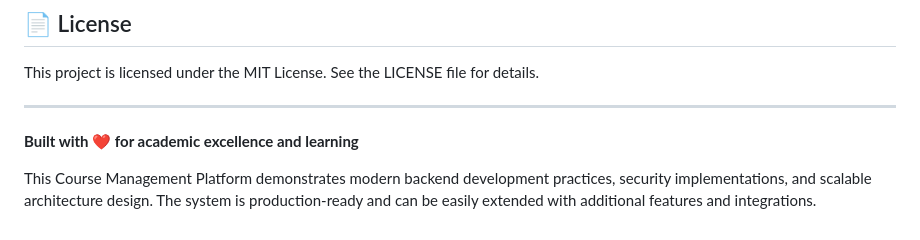
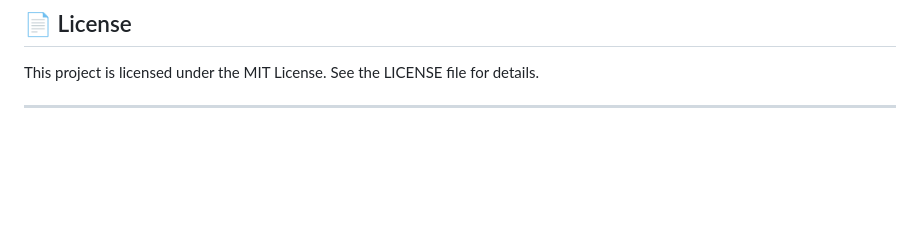
Before and after one commit to Stella-Remember/Summative-Project-course-management-, a Markdown page: README.md, the part around the change. GitHub-like rendering; blank space fills up the shorter version.

```diff
--- a/README.md
+++ b/README.md
@@ -979,7 +979,3 @@ For questions, issues, or contributions:
 This project is licensed under the MIT License. See the LICENSE file for details.
 
 ---
-
-**Built with ❤️ for academic excellence and learning**
-
-This Course Management Platform demonstrates modern backend development practices, security implementations, and scalable architecture design. The system is production-ready and can be easily extended with additional features and integrations.
```
